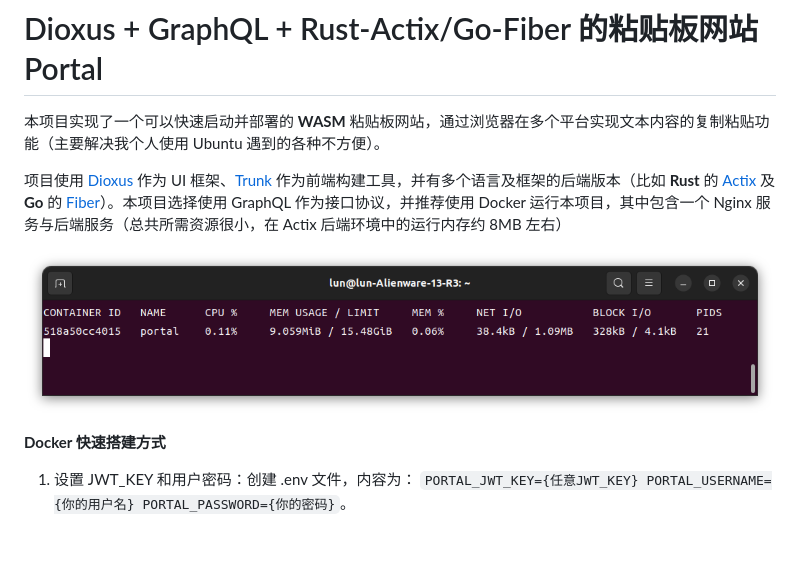
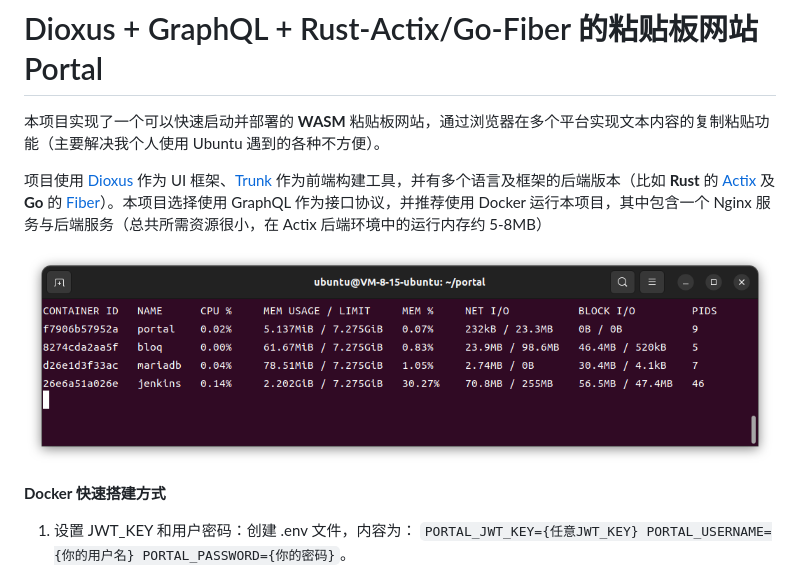
Before and after one commit to TsaoLun/portal, a Markdown page: README.md, the part around the change. GitHub-like rendering; pictures changed too: docs/stats.png; blank space fills up the shorter version.

Commit message:
修改：     README.md 	修改：     docs/stats.png

```diff
--- a/README.md
+++ b/README.md
@@ -2,7 +2,7 @@
 
 本项目实现了一个可以快速启动并部署的 **WASM** 粘贴板网站，通过浏览器在多个平台实现文本内容的复制粘贴功能（主要解决我个人使用 Ubuntu 遇到的各种不方便）。
 
-项目使用 [Dioxus](https://dioxuslabs.com/) 作为 UI 框架、[Trunk](https://trunkrs.dev/) 作为前端构建工具，并有多个语言及框架的后端版本（比如 **Rust** 的 [Actix](https://actix.rs/) 及 **Go** 的 [Fiber](https://gofiber.io/)）。本项目选择使用 GraphQL 作为接口协议，并推荐使用 Docker 运行本项目，其中包含一个 Nginx 服务与后端服务（总共所需资源很小，在 Actix 后端环境中的运行内存约 8MB 左右）
+项目使用 [Dioxus](https://dioxuslabs.com/) 作为 UI 框架、[Trunk](https://trunkrs.dev/) 作为前端构建工具，并有多个语言及框架的后端版本（比如 **Rust** 的 [Actix](https://actix.rs/) 及 **Go** 的 [Fiber](https://gofiber.io/)）。本项目选择使用 GraphQL 作为接口协议，并推荐使用 Docker 运行本项目，其中包含一个 Nginx 服务与后端服务（总共所需资源很小，在 Actix 后端环境中的运行内存约 5-8MB）
 
 ![资源占用](docs/stats.png)
 
```
